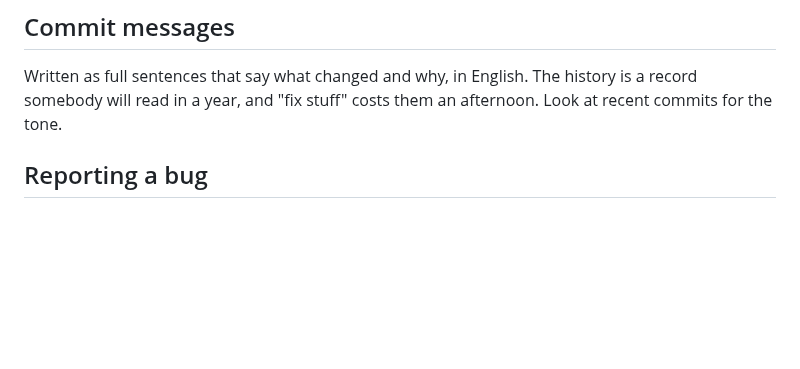
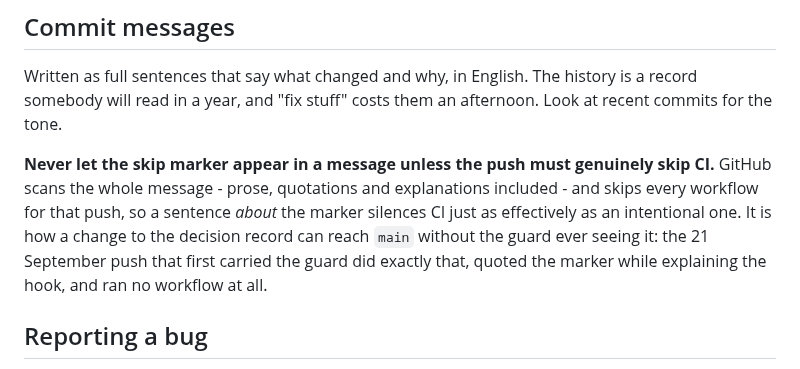
Before and after one commit to Benitoow/theia-media, a Markdown page: .github/CONTRIBUTING.md, the part around the change. GitHub-like rendering; blank space fills up the shorter version.

Commit message:
The skip marker is documented where it bites
GitHub scans a whole commit message for the skip directive - prose and
quotations included - so the previous push quoted it while explaining the hook
and every workflow was skipped, letting the record's guard reach main unseen by
CI. The commit-message section of the contributing notes now says so, and this
message is clean, which is what puts CI back on the record.

```diff
--- a/.github/CONTRIBUTING.md
+++ b/.github/CONTRIBUTING.md
@@ -126,6 +126,14 @@ Written as full sentences that say what changed and why, in English. The history
 is a record somebody will read in a year, and "fix stuff" costs them an
 afternoon. Look at recent commits for the tone.
 
+**Never let the skip marker appear in a message unless the push must genuinely
+skip CI.** GitHub scans the whole message - prose, quotations and explanations
+included - and skips every workflow for that push, so a sentence *about* the
+marker silences CI just as effectively as an intentional one. It is how a
+change to the decision record can reach `main` without the guard ever seeing it:
+the 21 September push that first carried the guard did exactly that, quoted the
+marker while explaining the hook, and ran no workflow at all.
+
 ## Reporting a bug
 
 Open an issue with the template. The three things that make a media-server bug
```
